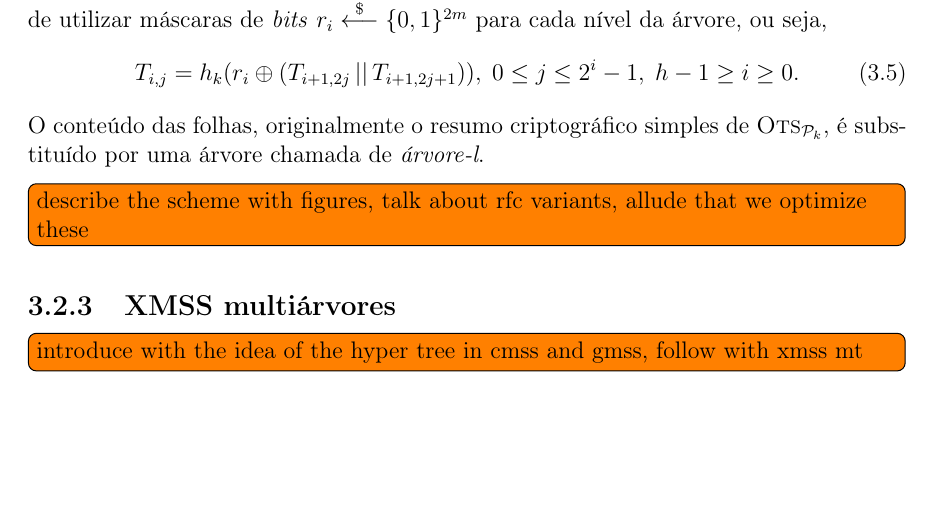
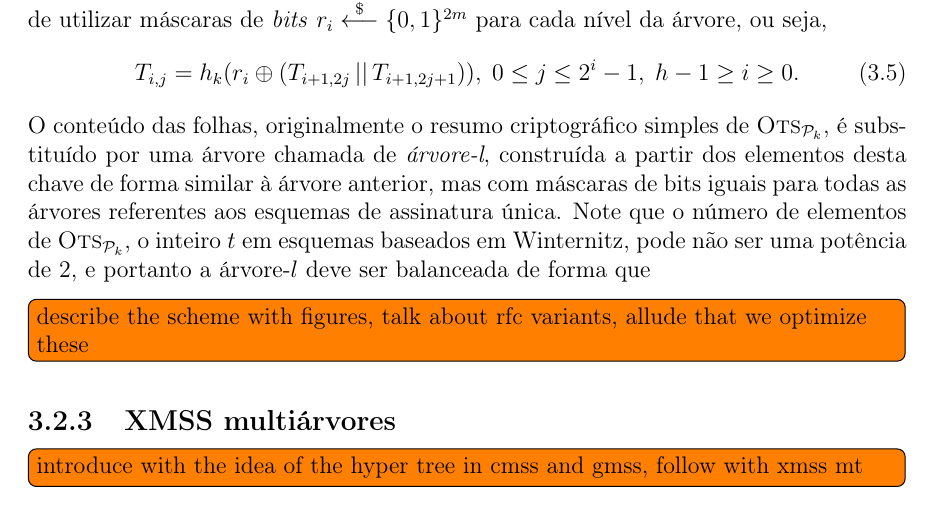
Before and after one commit to zambonin/bsc, a LaTeX document (bsc.tex): part of page 24 of 29, cut so that both start at the same text, the shorter picture padded with empty space. Compiled offline with pdfLaTeX.

Commit message:
sharelatex: update bsc.tex from r17713 to r17791

```diff
--- a/bsc.tex
+++ b/bsc.tex
@@ -1322,7 +1322,7 @@ Observe que, por conta de sua semelhança com o esquema SPR-MSS, a estrutura da
     T_{i, j} = h_k(r_i \oplus (T_{i + 1, 2j} \concat T_{i + 1, 2j + 1})),
       \; 0 \leq j \leq 2^{i} - 1, \; h - 1 \geq i \geq 0.
 \end{equation}
-O conteúdo das folhas, originalmente o resumo criptográfico simples de $\textsc{Ots}_{\pk{}}$, é substituído por uma árvore chamada de \emph{árvore-l}.
+O conteúdo das folhas, originalmente o resumo criptográfico simples de $\textsc{Ots}_{\pk{}}$, é substituído por uma árvore chamada de \emph{árvore-l}, construída a partir dos elementos desta chave de forma similar à árvore anterior, mas com máscaras de bits iguais para todas as árvores referentes aos esquemas de assinatura única. Note que o número de elementos de $\textsc{Ots}_{\pk{}}$, o inteiro $t$ em esquemas baseados em Winternitz, pode não ser uma potência de 2, e portanto a árvore-$l$ deve ser balanceada de forma que
 
 \todo[inline]{describe the scheme with figures, talk about rfc variants, allude
 that we optimize these}
```
